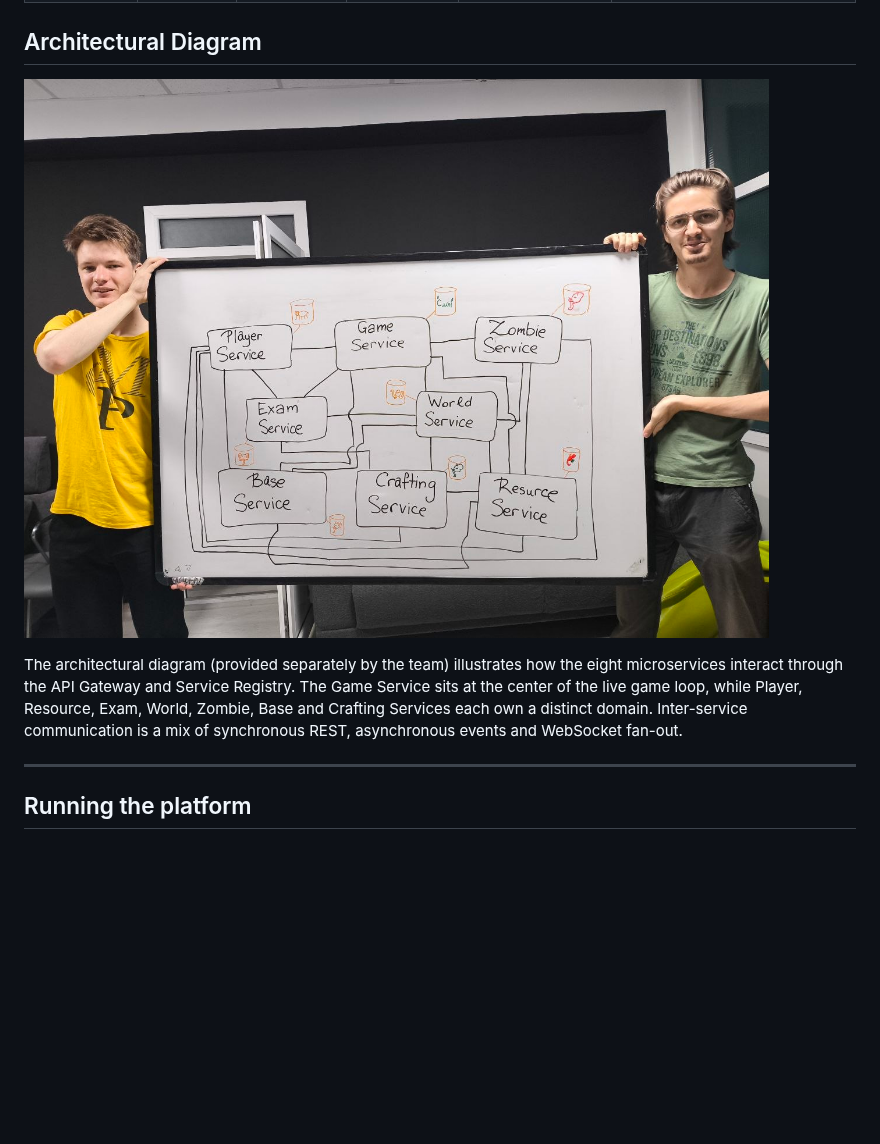
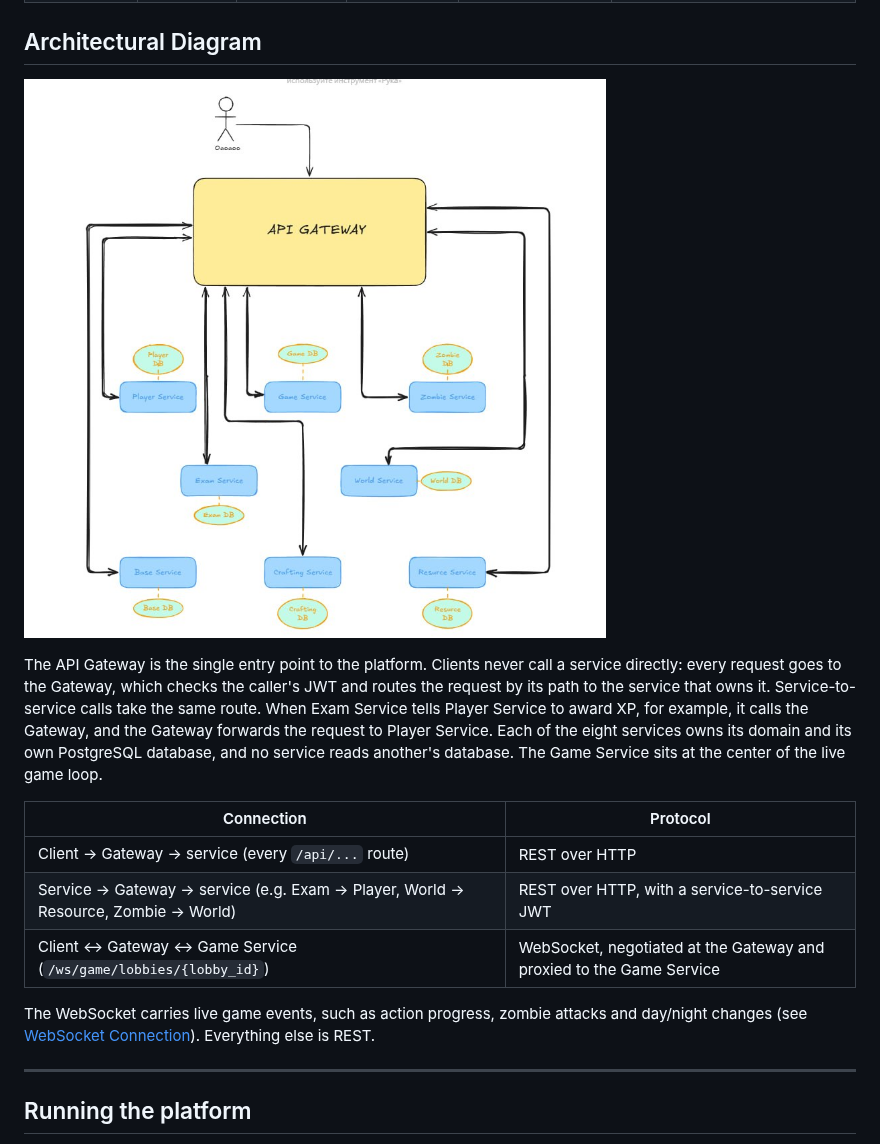
Before and after one commit to DimonBel/PAD-team1, a Markdown page: README.md, the part around the change. Rendered like a GitHub page; pictures changed too: docs/architecture.jpg; blank space fills up the shorter version.

Commit message:
docs(shared): redraw the architecture diagram around the API Gateway (#95)
* docs(shared): redraw the architecture diagram around the API Gateway

* docs(shared): describe the Gateway in the architecture section

```diff
--- a/README.md
+++ b/README.md
@@ -26,7 +26,15 @@ Microservices are implemented using multiple technologies to optimize performanc
 
 ![Architectural Diagram](./docs/architecture.jpg)
 
-The architectural diagram (provided separately by the team) illustrates how the eight microservices interact through the API Gateway and Service Registry. The Game Service sits at the center of the live game loop, while Player, Resource, Exam, World, Zombie, Base and Crafting Services each own a distinct domain. Inter-service communication is a mix of synchronous REST, asynchronous events and WebSocket fan-out.
+The API Gateway is the single entry point to the platform. Clients never call a service directly: every request goes to the Gateway, which checks the caller's JWT and routes the request by its path to the service that owns it. Service-to-service calls take the same route. When Exam Service tells Player Service to award XP, for example, it calls the Gateway, and the Gateway forwards the request to Player Service. Each of the eight services owns its domain and its own PostgreSQL database, and no service reads another's database. The Game Service sits at the center of the live game loop.
+
+| Connection | Protocol |
+| --- | --- |
+| Client → Gateway → service (every `/api/...` route) | REST over HTTP |
+| Service → Gateway → service (e.g. Exam → Player, World → Resource, Zombie → World) | REST over HTTP, with a service-to-service JWT |
+| Client ↔ Gateway ↔ Game Service (`/ws/game/lobbies/{lobby_id}`) | WebSocket, negotiated at the Gateway and proxied to the Game Service |
+
+The WebSocket carries live game events, such as action progress, zombie attacks and day/night changes (see [WebSocket Connection](#websocket-connection)). Everything else is REST.
 
 ***
 
```
